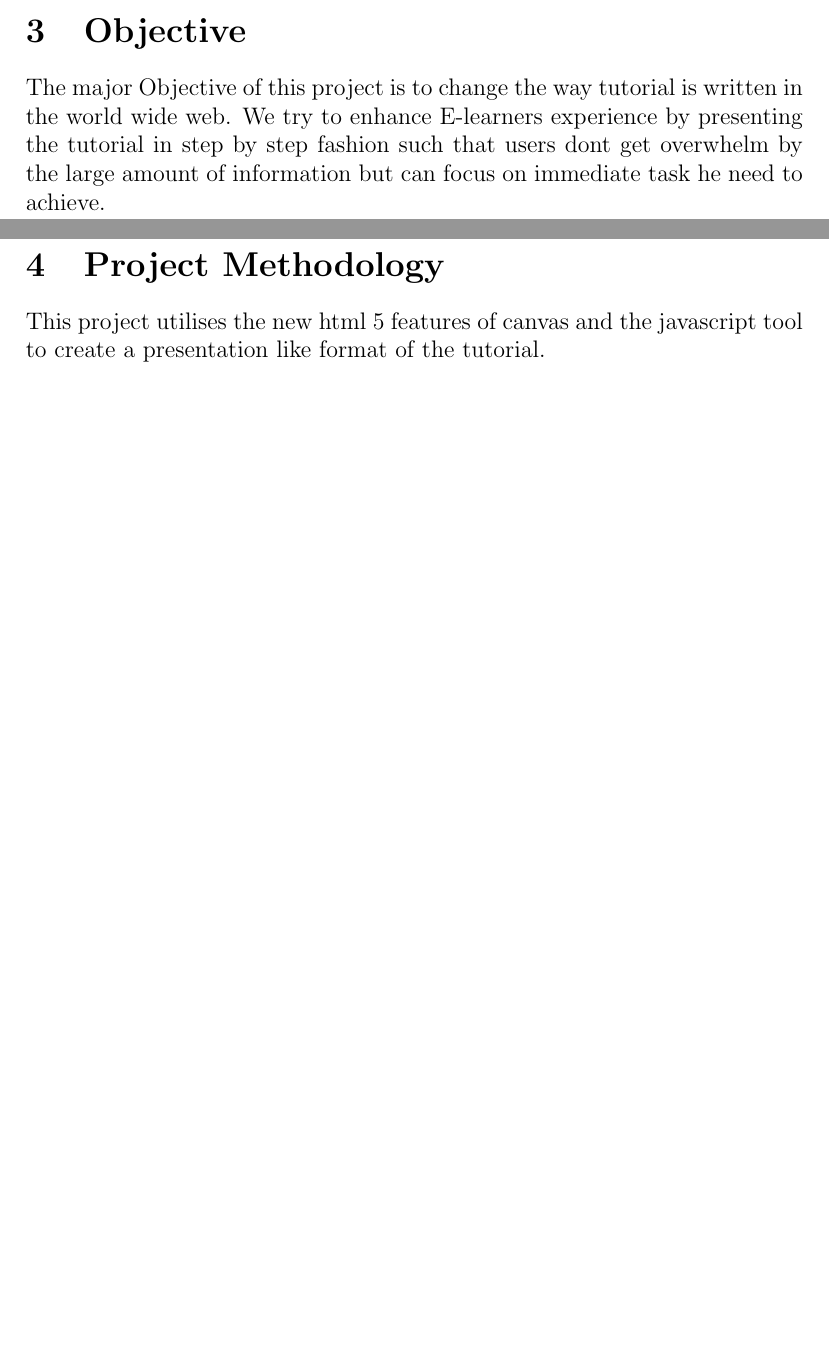
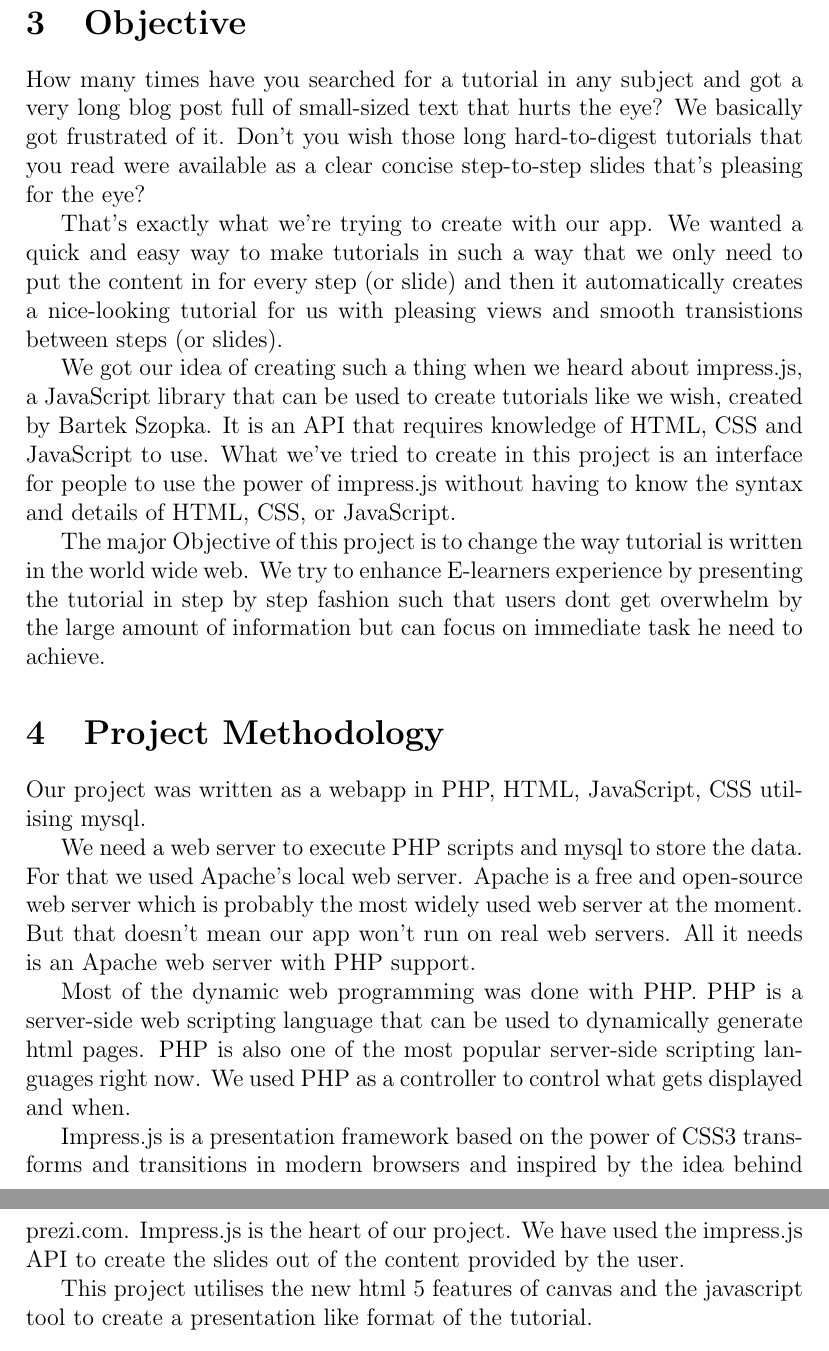
Before and after one commit to YomariCodeCamp2015/impress-tutorial, a LaTeX document (docs/report.tex): two parts of pages 1 and 2 of 2 before the commit and two parts of pages 2 and 3 of 3 after it, joined at a grey line, cut so that both start at the same text, the shorter picture padded with empty space. Compiled offline with pdfLaTeX.

Commit message:
trying to merge manishs report
Using latex instead of writer because i like its look and we need to learn it if we want to write technical paper.
So i am learning it.

Changes to be committed:

deleted:    report.aux dont need to put it in repo automatically generated by latex
deleted:    report.log latex generated file
modified:   report.tex trying to merge your project with mine and trying to create project with standard report given to us.

```diff
--- a/docs/report.tex
+++ b/docs/report.tex
@@ -22,9 +28,23 @@ So, we want to make it better. Our tutorial will be displayed on a step by step
 
 \section{Objective}
 
+How many times have you searched for a tutorial in any subject and got a very long blog post full of small-sized text that hurts the eye? We basically got frustrated of it. Don't you wish those long hard-to-digest tutorials that you read were available as a clear concise step-to-step slides that's pleasing for the eye?
+
+That's exactly what we're trying to create with our app. We wanted a quick and easy way to make tutorials in such a way that we only need to put the content in for every step (or slide) and then it automatically creates a nice-looking tutorial for us with pleasing views and smooth transistions between steps (or slides).
+
+We got our idea of creating such a thing when we heard about impress.js, a JavaScript library that can be used to create tutorials like we wish, created by Bartek Szopka. It is an API that requires knowledge of HTML, CSS and JavaScript to use. What we've tried to create in this project is an interface for people to use the power of impress.js without having to know the syntax and details of HTML, CSS, or JavaScript.
+
 The major Objective of this project is to change the way tutorial is written in the world wide web. We try to enhance E-learners experience by presenting the tutorial in step by step fashion such that users dont get overwhelm by the large amount of information but can focus on immediate task he need to achieve.
 
 \section{Project Methodology}
+
+Our project was written as a webapp in PHP, HTML, JavaScript, CSS utilising mysql.
+
+We need a web server to execute PHP scripts and mysql to store the data. For that we used Apache's local web server. Apache is a free and open-source web server which is probably the most widely used web server at the moment. But that doesn't mean our app won't run on real web servers. All it needs is an Apache web server with PHP support.
+
+Most of the dynamic web programming was done with PHP. PHP is a server-side web scripting language that can be used to dynamically generate html pages. PHP is also one of the most popular server-side scripting languages right now. We used PHP as a controller to control what gets displayed and when.
+
+Impress.js is a presentation framework based on the power of CSS3 transforms and transitions in modern browsers and inspired by the idea behind prezi.com. Impress.js is the heart of our project. We have used the impress.js API to create the slides out of the content provided by the user.
 
 This project utilises the new html 5 features of canvas and the javascript tool to create a presentation like format of the tutorial.
 
```
Also changed, not shown: docs/report.tex (6 more changed lines), 2 other files.
